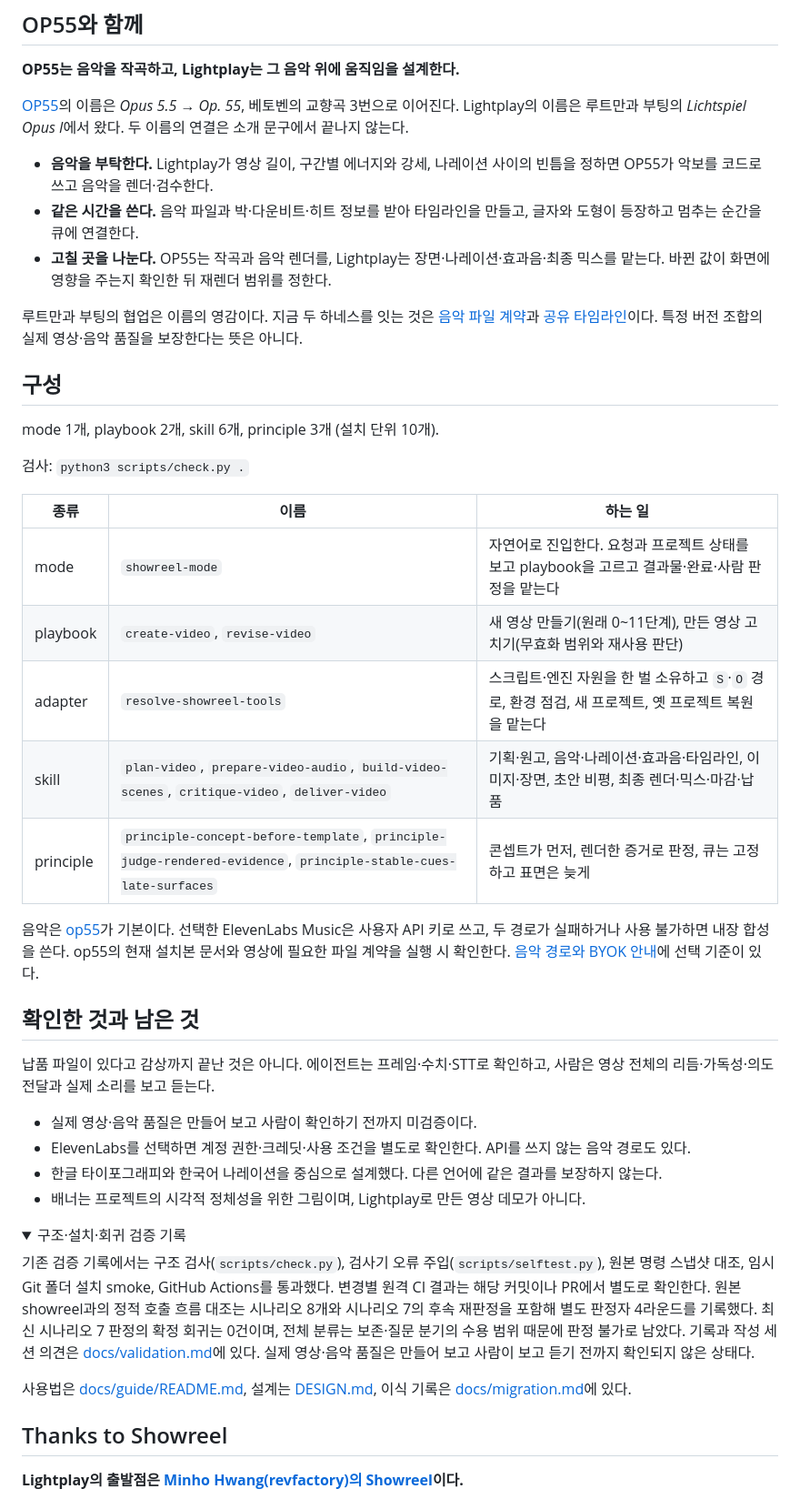
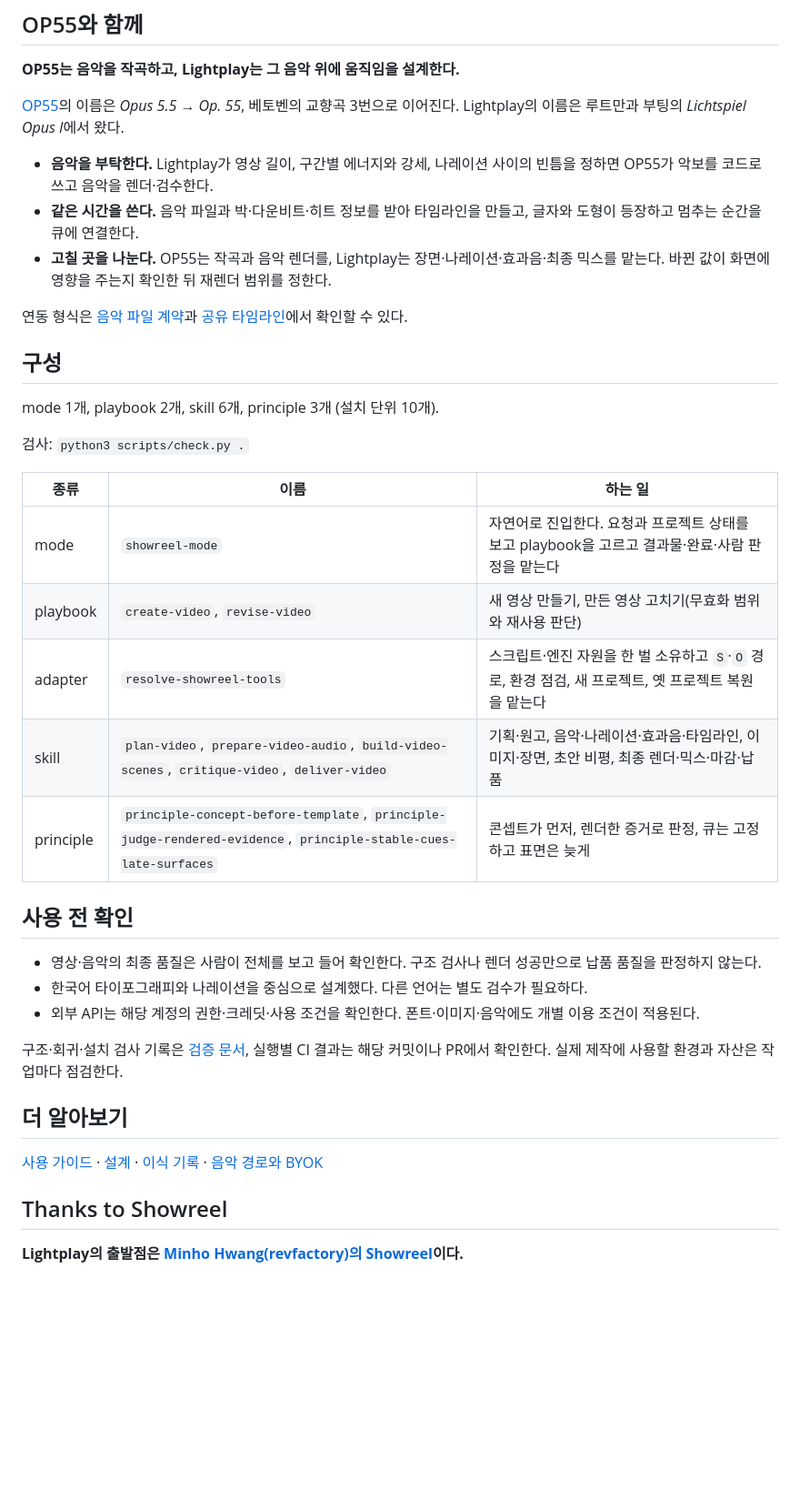
Before and after one commit to ynginkim/lightplay, a Markdown page: README.md, the part around one of its changes. Shown at 91% size. GitHub-like rendering; folded sections open; blank space fills up the shorter version.

```diff
--- a/README.md
+++ b/README.md
@@ -103,13 +105,13 @@ npx skills@1.7.4 add ynginkim/lightplay -a claude-code -a codex
 
 **OP55는 음악을 작곡하고, Lightplay는 그 음악 위에 움직임을 설계한다.**
 
-[OP55](https://github.com/ynginkim/op55)의 이름은 *Opus 5.5 → Op. 55*, 베토벤의 교향곡 3번으로 이어진다. Lightplay의 이름은 루트만과 부팅의 *Lichtspiel Opus I*에서 왔다. 두 이름의 연결은 소개 문구에서 끝나지 않는다.
+[OP55](https://github.com/ynginkim/op55)의 이름은 *Opus 5.5 → Op. 55*, 베토벤의 교향곡 3번으로 이어진다. Lightplay의 이름은 루트만과 부팅의 *Lichtspiel Opus I*에서 왔다.
 
 - **음악을 부탁한다.** Lightplay가 영상 길이, 구간별 에너지와 강세, 나레이션 사이의 빈틈을 정하면 OP55가 악보를 코드로 쓰고 음악을 렌더·검수한다.
 - **같은 시간을 쓴다.** 음악 파일과 박·다운비트·히트 정보를 받아 타임라인을 만들고, 글자와 도형이 등장하고 멈추는 순간을 큐에 연결한다.
 - **고칠 곳을 나눈다.** OP55는 작곡과 음악 렌더를, Lightplay는 장면·나레이션·효과음·최종 믹스를 맡는다. 바뀐 값이 화면에 영향을 주는지 확인한 뒤 재렌더 범위를 정한다.
 
-루트만과 부팅의 협업은 이름의 영감이다. 지금 두 하네스를 잇는 것은 [음악 파일 계약](skills/prepare-video-audio/references/music.md)과 [공유 타임라인](skills/resolve-showreel-tools/references/contract.md)이다. 특정 버전 조합의 실제 영상·음악 품질을 보장한다는 뜻은 아니다.
+연동 형식은 [음악 파일 계약](skills/prepare-video-audio/references/music.md)과 [공유 타임라인](skills/resolve-showreel-tools/references/contract.md)에서 확인할 수 있다.
 
 ## 구성
 
@@ -122,30 +124,22 @@ mode 1개, playbook 2개, skill 6개, principle 3개 (설치 단위 10개).
 | 종류 | 이름 | 하는 일 |
 | --- | --- | --- |
 | mode | `showreel-mode` | 자연어로 진입한다. 요청과 프로젝트 상태를 보고 playbook을 고르고 결과물·완료·사람 판정을 맡는다 |
-| playbook | `create-video`, `revise-video` | 새 영상 만들기(원래 0~11단계), 만든 영상 고치기(무효화 범위와 재사용 판단) |
+| playbook | `create-video`, `revise-video` | 새 영상 만들기, 만든 영상 고치기(무효화 범위와 재사용 판단) |
 | adapter | `resolve-showreel-tools` | 스크립트·엔진 자원을 한 벌 소유하고 `S`·`O` 경로, 환경 점검, 새 프로젝트, 옛 프로젝트 복원을 맡는다 |
 | skill | `plan-video`, `prepare-video-audio`, `build-video-scenes`, `critique-video`, `deliver-video` | 기획·원고, 음악·나레이션·효과음·타임라인, 이미지·장면, 초안 비평, 최종 렌더·믹스·마감·납품 |
 | principle | `principle-concept-before-template`, `principle-judge-rendered-evidence`, `principle-stable-cues-late-surfaces` | 콘셉트가 먼저, 렌더한 증거로 판정, 큐는 고정하고 표면은 늦게 |
 
-음악은 [op55](https://github.com/ynginkim/op55)가 기본이다. 선택한 ElevenLabs Music은 사용자 API 키로 쓰고, 두 경로가 실패하거나 사용 불가하면 내장 합성을 쓴다. op55의 현재 설치본 문서와 영상에 필요한 파일 계약을 실행 시 확인한다. [음악 경로와 BYOK 안내](skills/prepare-video-audio/references/music.md)에 선택 기준이 있다.
+## 사용 전 확인
 
-## 확인한 것과 남은 것
+- 영상·음악의 최종 품질은 사람이 전체를 보고 들어 확인한다. 구조 검사나 렌더 성공만으로 납품 품질을 판정하지 않는다.
+- 한국어 타이포그래피와 나레이션을 중심으로 설계했다. 다른 언어는 별도 검수가 필요하다.
+- 외부 API는 해당 계정의 권한·크레딧·사용 조건을 확인한다. 폰트·이미지·음악에도 개별 이용 조건이 적용된다.
 
-납품 파일이 있다고 감상까지 끝난 것은 아니다. 에이전트는 프레임·수치·STT로 확인하고, 사람은 영상 전체의 리듬·가독성·의도 전달과 실제 소리를 보고 듣는다.
+구조·회귀·설치 검사 기록은 [검증 문서](docs/validation.md), 실행별 CI 결과는 해당 커밋이나 PR에서 확인한다. 실제 제작에 사용할 환경과 자산은 작업마다 점검한다.
 
-- 실제 영상·음악 품질은 만들어 보고 사람이 확인하기 전까지 미검증이다.
-- ElevenLabs를 선택하면 계정 권한·크레딧·사용 조건을 별도로 확인한다. API를 쓰지 않는 음악 경로도 있다.
-- 한글 타이포그래피와 한국어 나레이션을 중심으로 설계했다. 다른 언어에 같은 결과를 보장하지 않는다.
-- 배너는 프로젝트의 시각적 정체성을 위한 그림이며, Lightplay로 만든 영상 데모가 아니다.
+## 더 알아보기
 
-<details>
-<summary>구조·설치·회귀 검증 기록</summary>
-
-기존 검증 기록에서는 구조 검사(`scripts/check.py`), 검사기 오류 주입(`scripts/selftest.py`), 원본 명령 스냅샷 대조, 임시 Git 폴더 설치 smoke, GitHub Actions를 통과했다. 변경별 원격 CI 결과는 해당 커밋이나 PR에서 별도로 확인한다. 원본 showreel과의 정적 호출 흐름 대조는 시나리오 8개와 시나리오 7의 후속 재판정을 포함해 별도 판정자 4라운드를 기록했다. 최신 시나리오 7 판정의 확정 회귀는 0건이며, 전체 분류는 보존·질문 분기의 수용 범위 때문에 판정 불가로 남았다. 기록과 작성 세션 의견은 [docs/validation.md](docs/validation.md)에 있다. 실제 영상·음악 품질은 만들어 보고 사람이 보고 듣기 전까지 확인되지 않은 상태다.
-
-사용법은 [docs/guide/README.md](docs/guide/README.md), 설계는 [DESIGN.md](DESIGN.md), 이식 기록은 [docs/migration.md](docs/migration.md)에 있다.
-
-</details>
+[사용 가이드](docs/guide/README.md) · [설계](DESIGN.md) · [이식 기록](docs/migration.md) · [음악 경로와 BYOK](skills/prepare-video-audio/references/music.md)
 
 ## Thanks to Showreel
 
```
Also changed, not shown: other parts of README.md (+22 -20 lines), THIRD_PARTY.md (+9 -0 lines), assets/lichtspiel-opus-i-1921.png (added).
